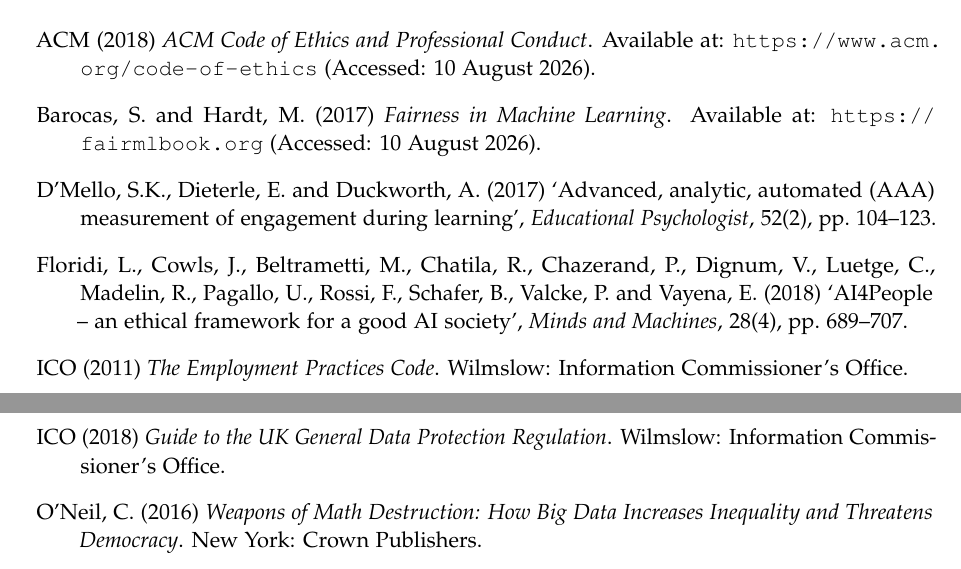
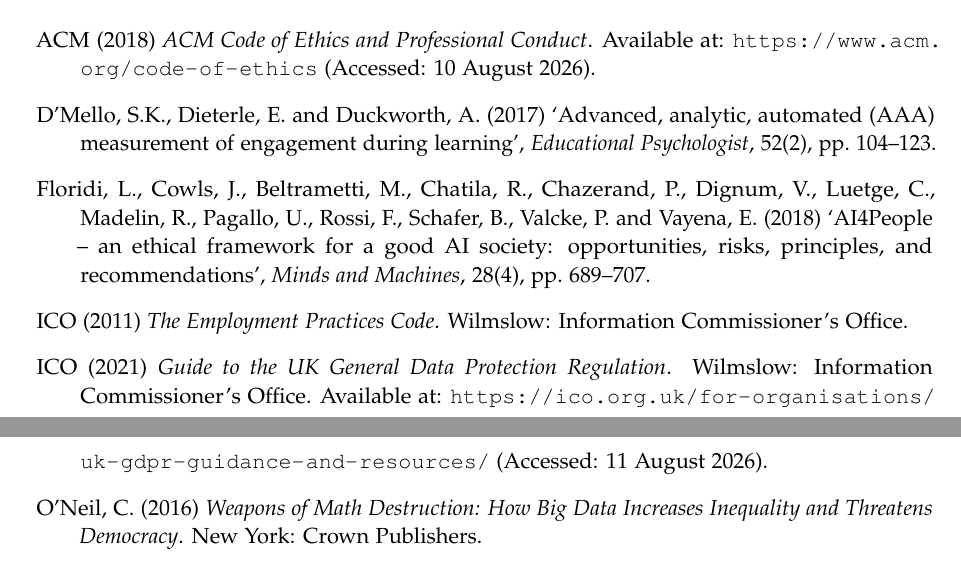
Before and after one commit to ryanthemechanic/GRE-Coursework, a LaTeX document (Year-2/Semester-2/COMP1891/report/report.tex): two parts of pages 16 and 17 of 17, joined at a grey line, cut so that both start at the same text. Compiled offline with pdfLaTeX.

Commit message:
COMP1891: verify and correct the reference list
Checked every entry against the published record.

- Removed Barocas and Hardt (2017): the citation conflated a NeurIPS tutorial
  with the fairmlbook.org book (Barocas, Hardt and Narayanan), and it was cited
  nowhere in the text.
- Zuboff (2019) and Pedregosa et al. (2011) were listed but never cited. Both
  are now cited where they belong, in D1 and the Section B methodology.
- ICO GDPR guide dated 2021, not 2018: the 'UK GDPR' guidance postdates the
  2018 GDPR guide. In-text citations updated in report and notebook.
- Floridi et al. (2018) given its full published title.

Verified correct as cited: D'Mello, Dieterle and Duckworth (2017) Educational
Psychologist 52(2) 104-123; Floridi et al. (2018) Minds and Machines 28(4)
689-707; ICO Employment Practices Code (2011); RICS Red Book (published
November 2021, effective 31 January 2022); ACM Code of Ethics (2018);
O'Neil (2016).

Reference list and in-text citations now correspond exactly: 9 entries, 9 cited.

```diff
--- a/Year-2/Semester-2/COMP1891/report/report.tex
+++ b/Year-2/Semester-2/COMP1891/report/report.tex
@@ -675,18 +676,19 @@
 \begin{description}
 \item ACM (2018) \emph{ACM Code of Ethics and Professional Conduct}. Available at:
 \url{https://www.acm.org/code-of-ethics} (Accessed: 10 August 2026).
-\item Barocas, S. and Hardt, M. (2017) \emph{Fairness in Machine Learning}. Available at:
-\url{https://fairmlbook.org} (Accessed: 10 August 2026).
 \item D'Mello, S.K., Dieterle, E. and Duckworth, A. (2017) `Advanced, analytic, automated (AAA)
 measurement of engagement during learning', \emph{Educational Psychologist}, 52(2), pp.~104--123.
+
 \item Floridi, L., Cowls, J., Beltrametti, M., Chatila, R., Chazerand, P., Dignum, V., Luetge,
 C., Madelin, R., Pagallo, U., Rossi, F., Schafer, B., Valcke, P. and Vayena, E. (2018)
-`AI4People -- an ethical framework for a good AI society', \emph{Minds and Machines}, 28(4),
-pp.~689--707.
+`AI4People -- an ethical framework for a good AI society: opportunities, risks, principles, and
+recommendations', \emph{Minds and Machines}, 28(4), pp.~689--707.
 \item ICO (2011) \emph{The Employment Practices Code}. Wilmslow: Information Commissioner's
 Office.
-\item ICO (2018) \emph{Guide to the UK General Data Protection Regulation}. Wilmslow:
-Information Commissioner's Office.
+\item ICO (2021) \emph{Guide to the UK General Data Protection Regulation}. Wilmslow:
+Information Commissioner's Office. Available at:
+\url{https://ico.org.uk/for-organisations/uk-gdpr-guidance-and-resources/}
+(Accessed: 11 August 2026).
 \item O'Neil, C. (2016) \emph{Weapons of Math Destruction: How Big Data Increases Inequality and
 Threatens Democracy}. New York: Crown Publishers.
 \item Pedregosa, F., Varoquaux, G., Gramfort, A. \emph{et al.} (2011) `Scikit-learn: machine
```
Also changed, not shown: Year-2/Semester-2/COMP1891/report/report.pdf, Year-2/Semester-2/COMP1891/report/report.tex (11 more changed lines), 1 other file.
